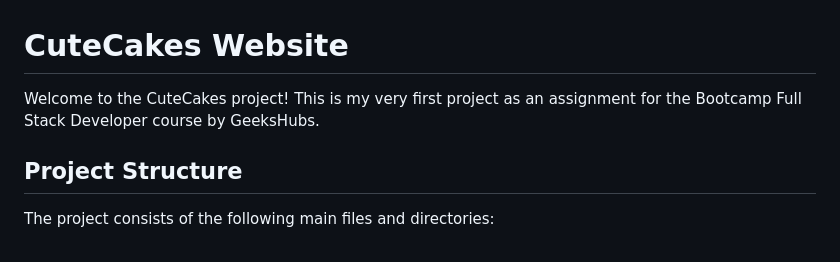
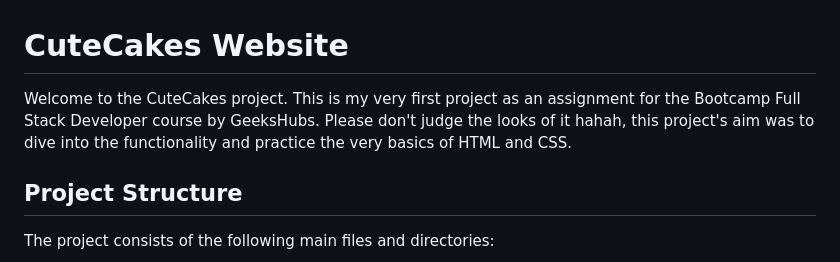
Before and after one commit to MandySpaan/CuteCakes_BasicWebsite, a Markdown page: README.md, the part around the change. GitHub-like rendering.

```diff
--- a/README.md
+++ b/README.md
@@ -1,6 +1,6 @@
 # CuteCakes Website
 
-Welcome to the CuteCakes project! This is my very first project as an assignment for the Bootcamp Full Stack Developer course by GeeksHubs.
+Welcome to the CuteCakes project. This is my very first project as an assignment for the Bootcamp Full Stack Developer course by GeeksHubs. Please don't judge the looks of it hahah, this project's aim was to dive into the functionality and practice the very basics of HTML and CSS.
 
 ## Project Structure
 
```
